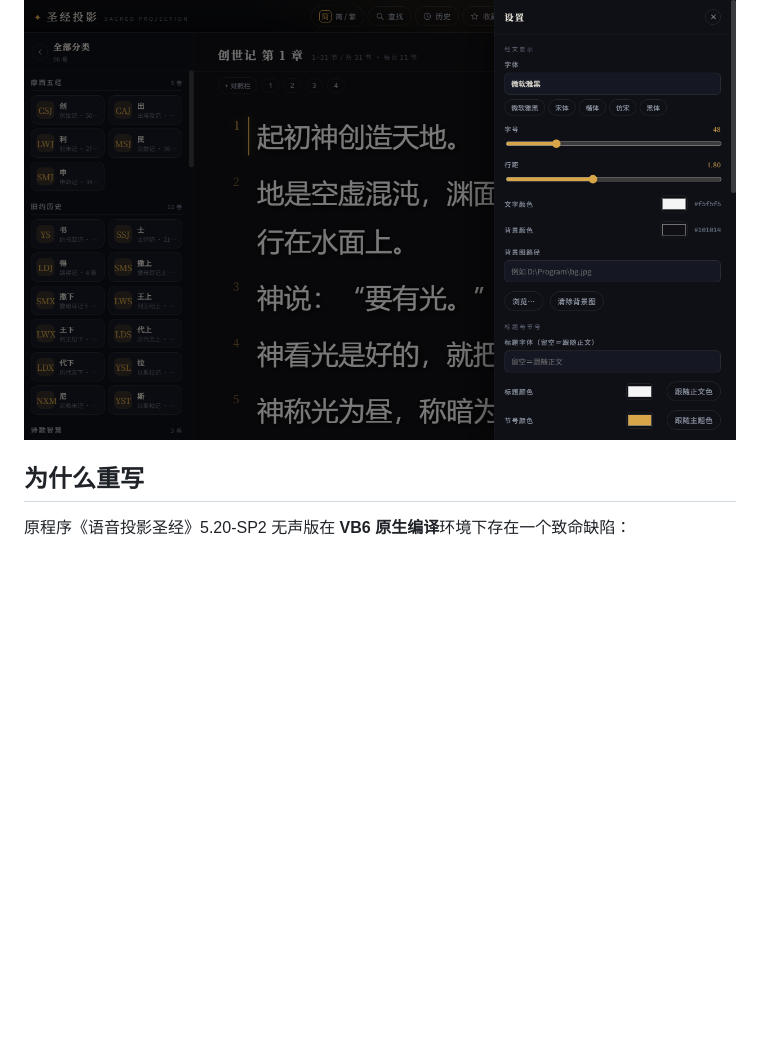
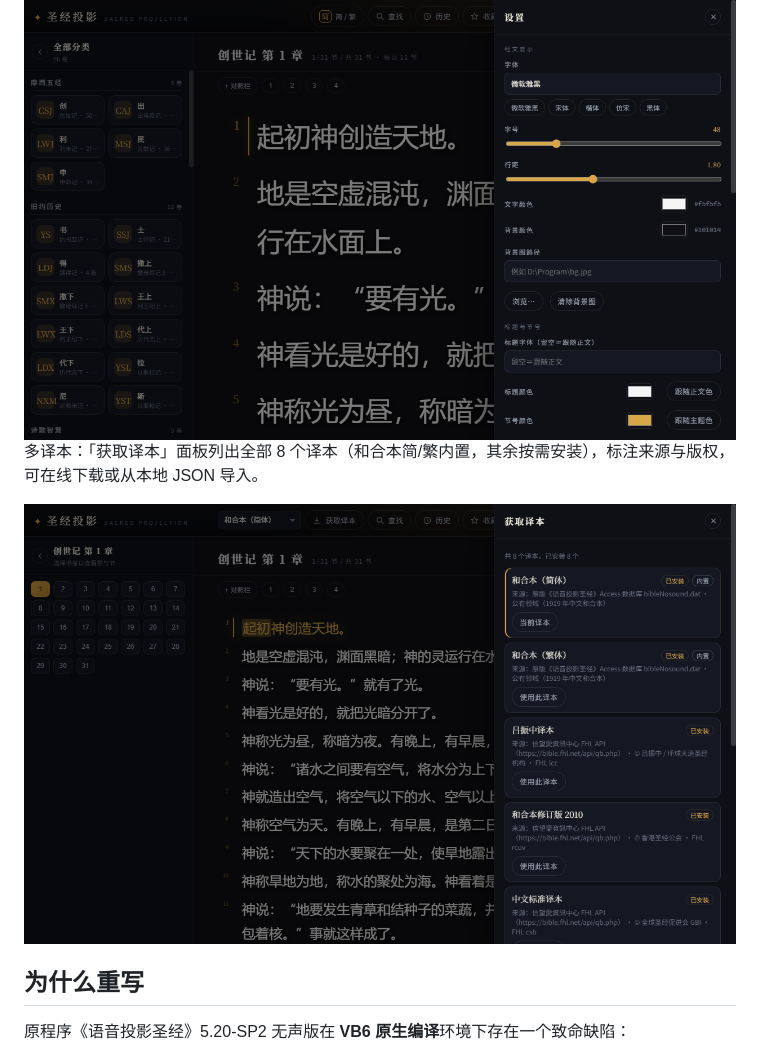
Before and after one commit to fenghaichao/bible-projection, a Markdown page: README.md, the part around the change. GitHub-like rendering; pictures changed too: docs/images/versions-panel.png (added); blank space fills up the shorter version.

```diff
--- a/README.md
+++ b/README.md
@@ -33,6 +33,9 @@
 设置面板：字体 / 字号 / 行距 / 文字与背景色 / 背景图与背景音乐 / 文字阴影 / 标题字体与标题颜色 / 节号颜色 / 当前节高亮颜色 / 四边缩进 / 每页节数 / 浮动面板等。
 
 ![设置面板](docs/images/settings-panel.png)
+多译本：「获取译本」面板列出全部 8 个译本（和合本简/繁内置，其余按需安装），标注来源与版权，可在线下载或从本地 JSON 导入。
+
+![获取译本面板](docs/images/versions-panel.png)
 
 ## 为什么重写
 
```
Also changed, not shown: README.en.md (+3 -0 lines), docs/images/README.md (+4 -3 lines).
